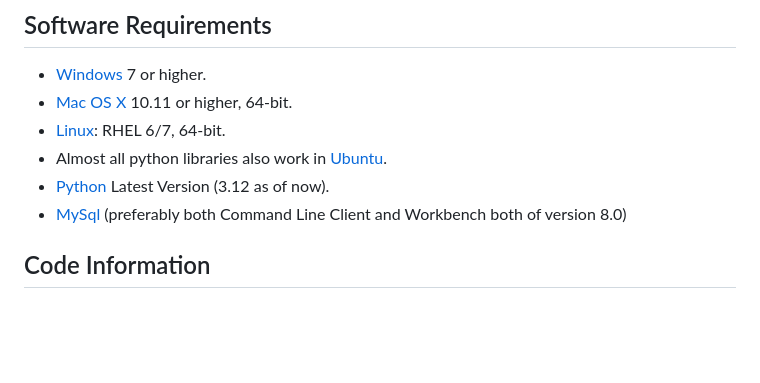
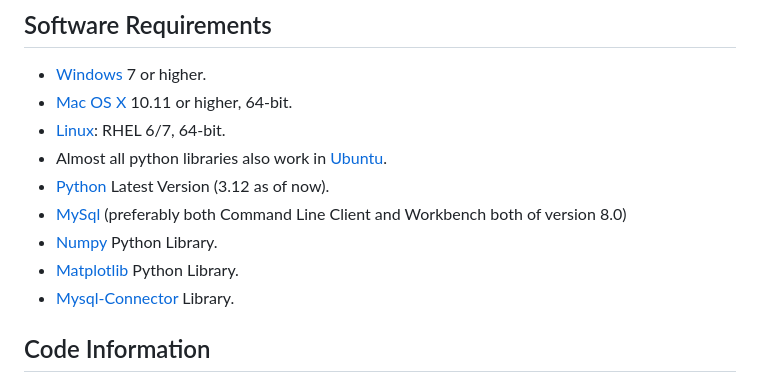
Before and after one commit to Vaibhav1506/Calculus-and-Graphical-Functions-Visualization, a Markdown page: README.md, the part around the change. Rendered like a GitHub page; blank space fills up the shorter version.

Commit message:
Update README.md
Signed-off-by: Tricky Biggle <bvaibhav1506@gmail.com>

```diff
--- a/README.md
+++ b/README.md
@@ -15,6 +15,9 @@ A project where we used Python and MySql to showcase a tiny yet significant part
 - Almost all python libraries also work in [Ubuntu](https://en.wikipedia.org/wiki/Ubuntu).
 - [Python](https://www.python.org/) Latest Version (3.12 as of now).
 - [MySql](https://www.mysql.com/) (preferably both Command Line Client and Workbench both of version 8.0)
+- [Numpy](https://numpy.org/) Python Library.
+- [Matplotlib](https://matplotlib.org/) Python Library.
+- [Mysql-Connector](https://pypi.org/project/mysql-connector-python/) Library.
 
 ## Code Information
 - Line Count: 1216.
```
